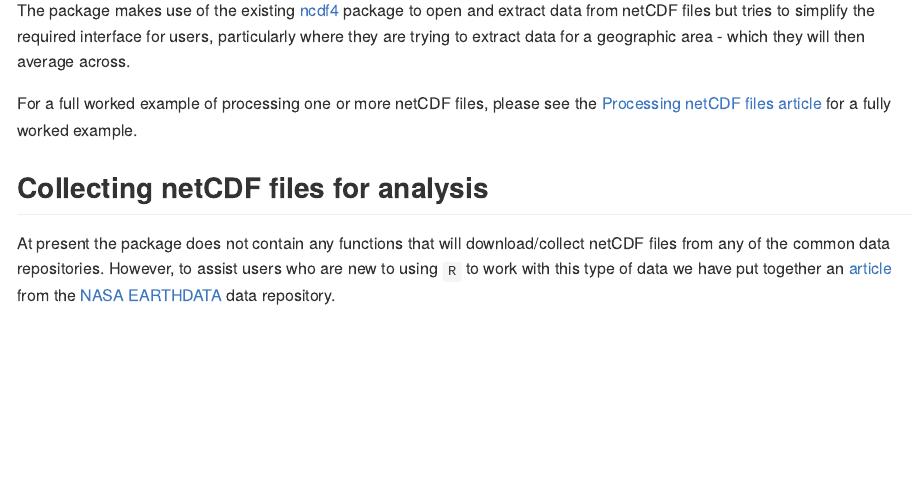
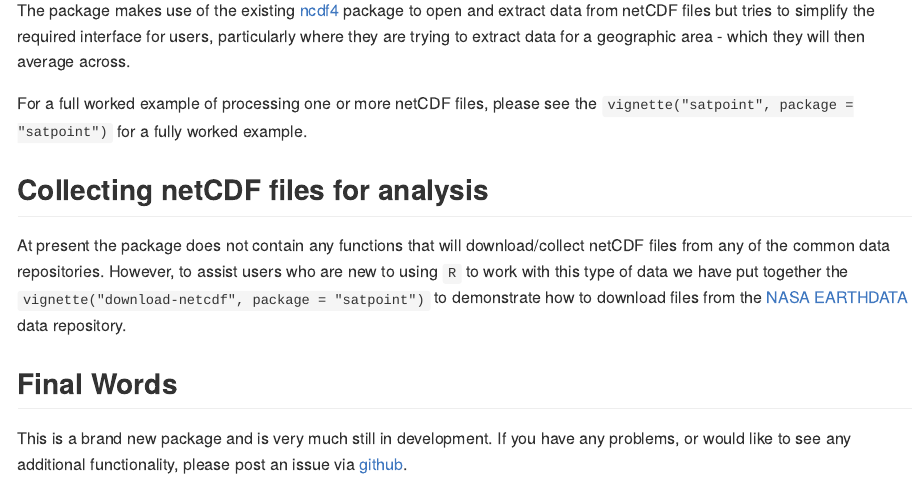
Before and after one commit to decide-project-eu/satpoint, an R Markdown document (README.Rmd): the page in a window 1100 px wide, from 490 px down. The pictures show the output file README.md that the author committed with the source, drawn offline in the style of GitHub; badge pictures from the web are left out.

Commit message:
Updating README

```diff
--- a/README.Rmd
+++ b/README.Rmd
@@ -37,8 +37,12 @@ This should install all the dependencies required.
 
 The package makes use of the existing [ncdf4](https://cran.r-project.org/web/packages/ncdf4/index.html) package to open and extract data from netCDF files but tries to simplify the required interface for users, particularly where they are trying to extract data for a geographic area - which they will then average across.
 
-For a full worked example of processing one or more netCDF files, please see the [Processing netCDF files article](https://decide-project-eu.github.io/satpoint/docs/articles/Processing-netcdf-files.html) for a fully worked example.
+For a full worked example of processing one or more netCDF files, please see the `vignette("satpoint", package = "satpoint")` for a fully worked example.
 
 ## Collecting netCDF files for analysis
 
-At present the package does not contain any functions that will download/collect netCDF files from any of the common data repositories. However, to assist users who are new to using `R` to work with this type of data we have put together an [article](https://decide-project-eu.github.io/satpoint/articles/download-netcdf.html) from the [NASA EARTHDATA](https://urs.earthdata.nasa.gov/) data repository.
+At present the package does not contain any functions that will download/collect netCDF files from any of the common data repositories. However, to assist users who are new to using `R` to work with this type of data we have put together the `vignette("download-netcdf", package = "satpoint")` to demonstrate how to download files from the [NASA EARTHDATA](https://urs.earthdata.nasa.gov/) data repository.
+
+## Final Words
+
+This is a brand new package and is very much still in development. If you have any problems, or would like to see any additional functionality, please post an issue via [github](https://github.com/decide-project-eu/satpoint/issues).
```
Also changed, not shown: README.md.
